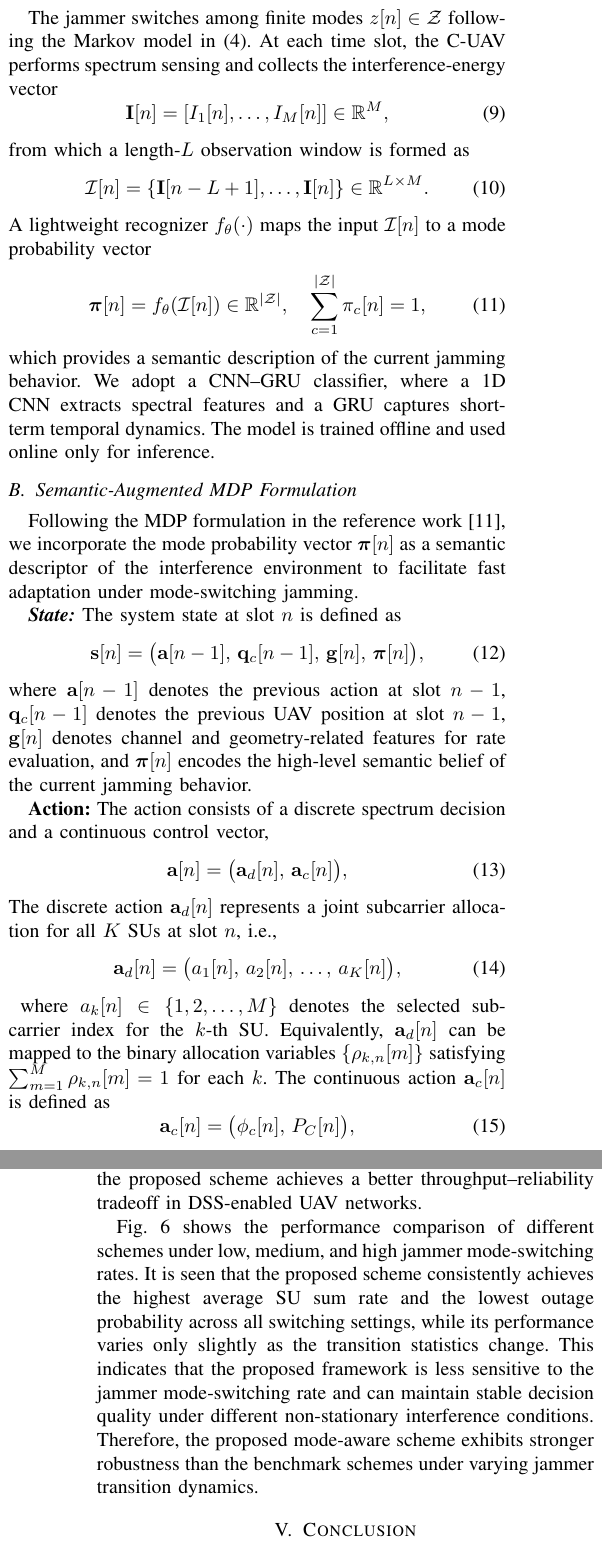
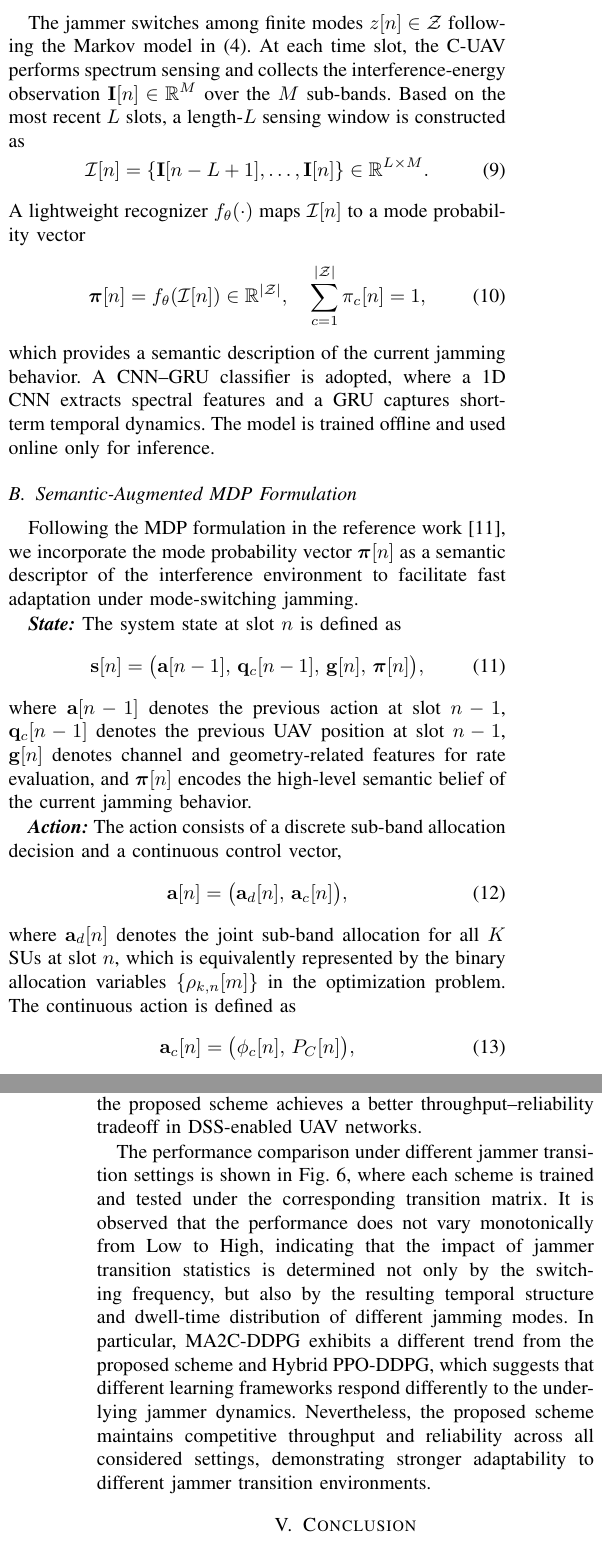
Before and after one commit to noobsjourney/Work1, a LaTeX paper (work1.tex): two parts of the columns of pages 3 and 6 of 6, joined at a grey line, cut so that both start at the same text. Compiled offline with pdfLaTeX.

Commit message:
4-3 继续修改了实验部分 删减了部分内容 现在公式删减到了20个

```diff
--- a/work1.tex
+++ b/work1.tex
@@ -218,21 +218,19 @@ Constraint~\eqref{eq:P1_PU} guarantees PU protection, constraints~\eqref{eq:P1_b
 \section{MODE-AWARE HYBRID PPO-DDPG FRAMEWORK FOR ANTI-JAMMING UAV COMMUNICATIONS}
 \subsection{Jamming Mode Recognition}
 The jammer switches among finite modes $z[n]\in\mathcal{Z}$ following the Markov model in~\eqref{eq:markov_jamming}.
-At each time slot, the C-UAV performs spectrum sensing and collects the interference-energy vector
-\begin{equation}
-\mathbf{I}[n]=[I_1[n],\ldots,I_M[n]]\in\mathbb{R}^{M},
-\end{equation}
-from which a length-$L$ observation window is formed as
+At each time slot, the C-UAV performs spectrum sensing and collects the interference-energy observation
+$\mathbf{I}[n]\in\mathbb{R}^{M}$ over the $M$ sub-bands.
+Based on the most recent $L$ slots, a length-$L$ sensing window is constructed as
 \begin{equation}
 \mathcal{I}[n]=\{\mathbf{I}[n-L+1],\ldots,\mathbf{I}[n]\}\in\mathbb{R}^{L\times M}.
 \end{equation}
-A lightweight recognizer $f_\theta(\cdot)$ maps the input $\mathcal{I}[n]$ to a mode probability vector
+A lightweight recognizer $f_\theta(\cdot)$ maps $\mathcal{I}[n]$ to a mode probability vector
 \begin{equation}
 \boldsymbol{\pi}[n]=f_\theta(\mathcal{I}[n])\in\mathbb{R}^{|\mathcal{Z}|},
 \quad \sum_{c=1}^{|\mathcal{Z}|}\pi_c[n]=1,
 \end{equation}
 which provides a semantic description of the current jamming behavior.
-We adopt a CNN--GRU classifier, where a 1D CNN extracts spectral features and a GRU captures short-term temporal dynamics.
+A CNN--GRU classifier is adopted, where a 1D CNN extracts spectral features and a GRU captures short-term temporal dynamics.
 The model is trained offline and used online only for inference.
 \subsection{Semantic-Augmented MDP Formulation}
 Following the MDP formulation in the reference work\cite{10233493}, we incorporate the mode probability vector
@@ -249,14 +247,14 @@ $\mathbf{q}_c[n-1]$ denotes the previous UAV position at slot $n-1$,
 $\mathbf{g}[n]$ denotes channel and geometry-related features for rate evaluation,
 and $\boldsymbol{\pi}[n]$ encodes the high-level semantic belief of the current jamming behavior.
 
-\textbf{Action:} The action consists of a discrete spectrum decision and a continuous
-control vector,
+\textbf{\textit{Action:}} The action consists of a discrete sub-band allocation decision and a continuous control vector,
 \begin{equation}
-\mathbf{a}[n] = \big(\mathbf{a}_d[n],\, \mathbf{a}_c[n]\big),
+\mathbf{a}[n]=\big(\mathbf{a}_d[n],\,\mathbf{a}_c[n]\big),
 \end{equation}
-The discrete action $\mathbf{a}_d[n]$ represents a joint subcarrier allocation
-for all $K$ SUs at slot $n$, i.e.,
+where $\mathbf{a}_d[n]$ denotes the joint sub-band allocation for all $K$ SUs at slot $n$, which is equivalently represented by the binary allocation variables $\{\rho_{k,n}[m]\}$ in the optimization problem.
+The continuous action is defined as
 \begin{equation}
-\mathbf{a}_d[n] = \big(a_1[n],\,a_2[n],\,\ldots,\,a_K[n]\big),
+\mathbf{a}_c[n]=\big(\phi_c[n],\,P_C[n]\big),
 \end{equation}
+where $\phi_c[n]\in[-\pi,\pi]$ and $P_C[n]\in[P_C^{\min},\,P_C^{\max}]$ denote the UAV heading angle and transmit power, respectively.
 \begin{figure*}[t]
@@ -266 +260,0 @@ for all $K$ SUs at slot $n$, i.e.,
-    \label{fig:framework}
@@ -267,8 +265 @@ for all $K$ SUs at slot $n$, i.e.,
 \end{figure*}
-where $a_k[n]\in\{1,2,\ldots,M\}$ denotes the selected subcarrier index for the
-$k$-th SU. Equivalently, $\mathbf{a}_d[n]$ can be mapped to the binary allocation
-variables $\{\rho_{k,n}[m]\}$ satisfying $\sum_{m=1}^{M}\rho_{k,n}[m]=1$ for each $k$.
-The continuous action $\mathbf{a}_c[n]$ is defined as
-\begin{equation}
-\mathbf{a}_c[n] = \big(\phi_c[n],\, P_C[n]\big),
-\end{equation}
@@ -418,12 +394,15 @@ This indicates that the proposed mode-aware framework can make more effective lo
 thereby improving spectral efficiency while maintaining more reliable communication links. Therefore, compared with Hybrid PPO-DDPG and MA2C-DDPG,
 the proposed scheme achieves a better throughput--reliability tradeoff in DSS-enabled UAV networks.
 
-Fig.~\ref{fig:exp4} shows the performance comparison of different schemes under low, medium, and high jammer mode-switching rates.
-It is seen that the proposed scheme consistently achieves the highest average SU sum rate and the lowest outage probability across all switching settings,
-while its performance varies only slightly as the transition statistics change.
-This indicates that the proposed framework is less sensitive to the jammer mode-switching rate and
-can maintain stable decision quality under different non-stationary interference conditions.
-Therefore, the proposed mode-aware scheme exhibits stronger robustness than the benchmark schemes under varying jammer transition dynamics.
+The performance comparison under different jammer transition settings is shown in Fig.~\ref{fig:exp4},
+where each scheme is trained and tested under the corresponding transition matrix.
+It is observed that the performance does not vary monotonically from Low to High,
+indicating that the impact of jammer transition statistics is determined not only by the switching frequency,
+but also by the resulting temporal structure and dwell-time distribution of different jamming modes.
+In particular, MA2C-DDPG exhibits a different trend from the proposed scheme and Hybrid PPO-DDPG,
+which suggests that different learning frameworks respond differently to the underlying jammer dynamics.
+Nevertheless, the proposed scheme maintains competitive throughput and reliability across all considered settings,
+demonstrating stronger adaptability to different jammer transition environments.
 
 \section{Conclusion}
 This paper investigated mode-aware anti-jamming communication in dynamic spectrum sharing UAV networks
```
Also changed, not shown: references.bib (+14 -14 lines), exp/exp4_switching_robustness.pdf, figure/System_Model.jpg (deleted), work1.bbl, work1.pdf, work1.tex (68 more changed lines), 5 other files.
